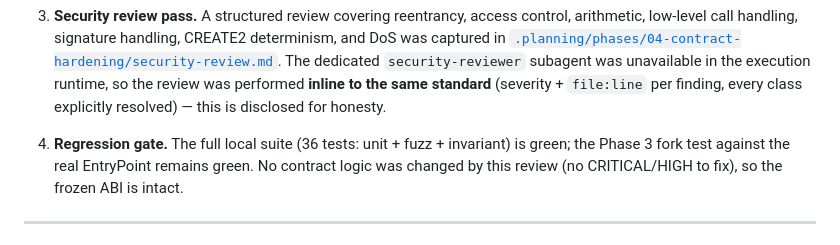
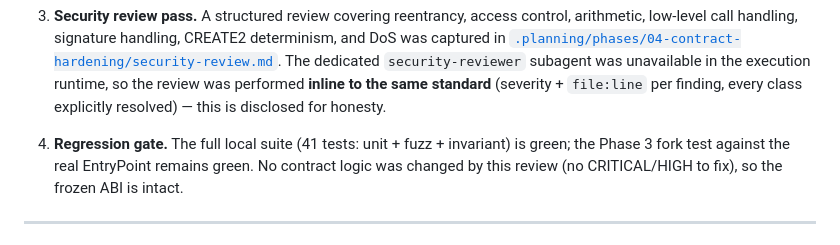
Before and after one commit to pandu926/Cascade, a Markdown page: SECURITY.md, the part around the change. Rendered like a GitHub page.

Commit message:
docs: fix stale test count in SECURITY.md (36 → 41, matches README + actual forge test)

```diff
--- a/SECURITY.md
+++ b/SECURITY.md
@@ -56,7 +56,7 @@ Pharos network, off-chain agent scripts.
    the review was performed **inline to the same standard** (severity + `file:line` per
    finding, every class explicitly resolved) — this is disclosed for honesty.
 
-4. **Regression gate.** The full local suite (36 tests: unit + fuzz + invariant) is green;
+4. **Regression gate.** The full local suite (41 tests: unit + fuzz + invariant) is green;
    the Phase 3 fork test against the real EntryPoint remains green. No contract logic was
    changed by this review (no CRITICAL/HIGH to fix), so the frozen ABI is intact.
 
```
